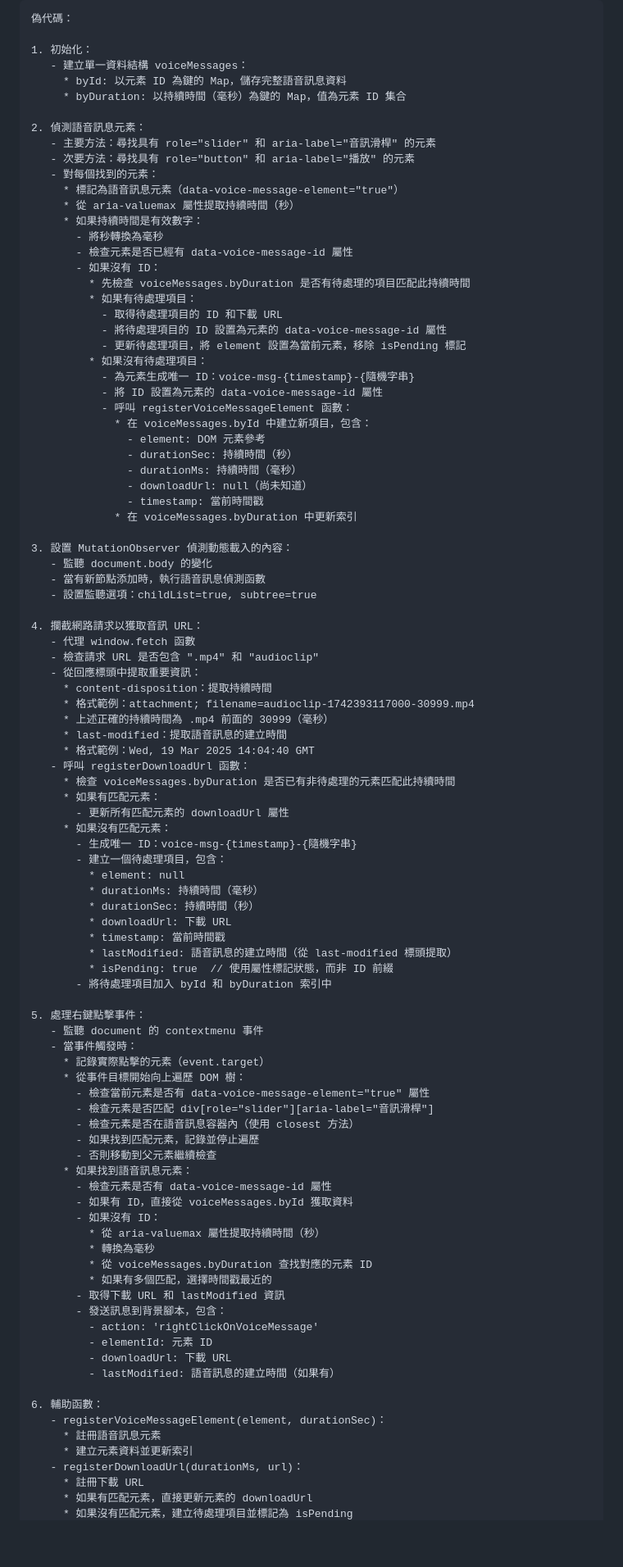
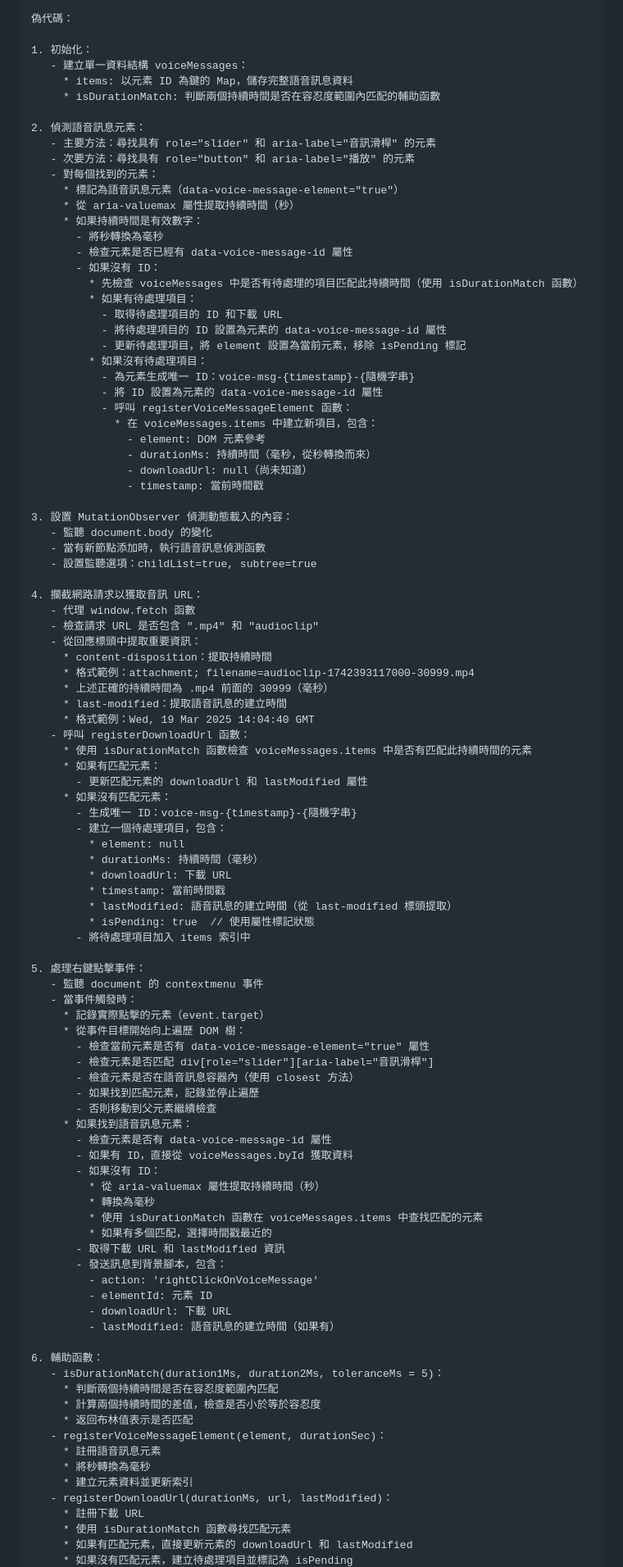
Before and after one commit to linporu/facebook-messenger-voice-message-download, a Markdown page: docs/technical-implementation.md, the part around one of its changes. Shown at 82% size. Drawn GitHub-style; blank space fills up the shorter version.

Commit message:
docs(implementation): change the way to match duration time
- remove byDuration table
- remove durationSec attribute

```diff
--- a/docs/technical-implementation.md
+++ b/docs/technical-implementation.md
@@ -51,8 +51,8 @@ Manifest 配置包含：
 
 1. 初始化：
    - 建立單一資料結構 voiceMessages：
-     * byId: 以元素 ID 為鍵的 Map，儲存完整語音訊息資料
-     * byDuration: 以持續時間（毫秒）為鍵的 Map，值為元素 ID 集合
+     * items: 以元素 ID 為鍵的 Map，儲存完整語音訊息資料
+     * isDurationMatch: 判斷兩個持續時間是否在容忍度範圍內匹配的輔助函數
 
 2. 偵測語音訊息元素：
    - 主要方法：尋找具有 role="slider" 和 aria-label="音訊滑桿" 的元素
@@ -64,7 +64,7 @@ Manifest 配置包含：
        - 將秒轉換為毫秒
        - 檢查元素是否已經有 data-voice-message-id 屬性
        - 如果沒有 ID：
-         * 先檢查 voiceMessages.byDuration 是否有待處理的項目匹配此持續時間
+         * 先檢查 voiceMessages 中是否有待處理的項目匹配此持續時間（使用 isDurationMatch 函數）
          * 如果有待處理項目：
            - 取得待處理項目的 ID 和下載 URL
            - 將待處理項目的 ID 設置為元素的 data-voice-message-id 屬性
@@ -73,13 +73,11 @@ Manifest 配置包含：
            - 為元素生成唯一 ID：voice-msg-{timestamp}-{隨機字串}
            - 將 ID 設置為元素的 data-voice-message-id 屬性
            - 呼叫 registerVoiceMessageElement 函數：
-             * 在 voiceMessages.byId 中建立新項目，包含：
+             * 在 voiceMessages.items 中建立新項目，包含：
                - element: DOM 元素參考
-               - durationSec: 持續時間（秒）
-               - durationMs: 持續時間（毫秒）
+               - durationMs: 持續時間（毫秒，從秒轉換而來）
                - downloadUrl: null（尚未知道）
                - timestamp: 當前時間戳
-             * 在 voiceMessages.byDuration 中更新索引
 
 3. 設置 MutationObserver 偵測動態載入的內容：
    - 監聽 document.body 的變化
@@ -96,20 +94,19 @@ Manifest 配置包含：
      * last-modified：提取語音訊息的建立時間
      * 格式範例：Wed, 19 Mar 2025 14:04:40 GMT
    - 呼叫 registerDownloadUrl 函數：
-     * 檢查 voiceMessages.byDuration 是否已有非待處理的元素匹配此持續時間
+     * 使用 isDurationMatch 函數檢查 voiceMessages.items 中是否有匹配此持續時間的元素
      * 如果有匹配元素：
-       - 更新所有匹配元素的 downloadUrl 屬性
+       - 更新匹配元素的 downloadUrl 和 lastModified 屬性
      * 如果沒有匹配元素：
        - 生成唯一 ID：voice-msg-{timestamp}-{隨機字串}
        - 建立一個待處理項目，包含：
          * element: null
          * durationMs: 持續時間（毫秒）
-         * durationSec: 持續時間（秒）
          * downloadUrl: 下載 URL
          * timestamp: 當前時間戳
          * lastModified: 語音訊息的建立時間（從 last-modified 標頭提取）
-         * isPending: true  // 使用屬性標記狀態，而非 ID 前綴
-       - 將待處理項目加入 byId 和 byDuration 索引中
+         * isPending: true  // 使用屬性標記狀態
+       - 將待處理項目加入 items 索引中
 
 5. 處理右鍵點擊事件：
    - 監聽 document 的 contextmenu 事件
@@ -127,7 +124,7 @@ Manifest 配置包含：
        - 如果沒有 ID：
          * 從 aria-valuemax 屬性提取持續時間（秒）
          * 轉換為毫秒
-         * 從 voiceMessages.byDuration 查找對應的元素 ID
+         * 使用 isDurationMatch 函數在 voiceMessages.items 中查找匹配的元素
          * 如果有多個匹配，選擇時間戳最近的
        - 取得下載 URL 和 lastModified 資訊
        - 發送訊息到背景腳本，包含：
@@ -137,10 +134,16 @@ Manifest 配置包含：
          - lastModified: 語音訊息的建立時間（如果有）
 
 6. 輔助函數：
+   - isDurationMatch(duration1Ms, duration2Ms, toleranceMs = 5)：
+     * 判斷兩個持續時間是否在容忍度範圍內匹配
+     * 計算兩個持續時間的差值，檢查是否小於等於容忍度
+     * 返回布林值表示是否匹配
    - registerVoiceMessageElement(element, durationSec)：
      * 註冊語音訊息元素
+     * 將秒轉換為毫秒
      * 建立元素資料並更新索引
-   - registerDownloadUrl(durationMs, url)：
+   - registerDownloadUrl(durationMs, url, lastModified)：
      * 註冊下載 URL
-     * 如果有匹配元素，直接更新元素的 downloadUrl
+     * 使用 isDurationMatch 函數尋找匹配元素
+     * 如果有匹配元素，直接更新元素的 downloadUrl 和 lastModified
      * 如果沒有匹配元素，建立待處理項目並標記為 isPending
```
Also changed, not shown: other parts of docs/technical-implementation.md (+10 -7 lines).
